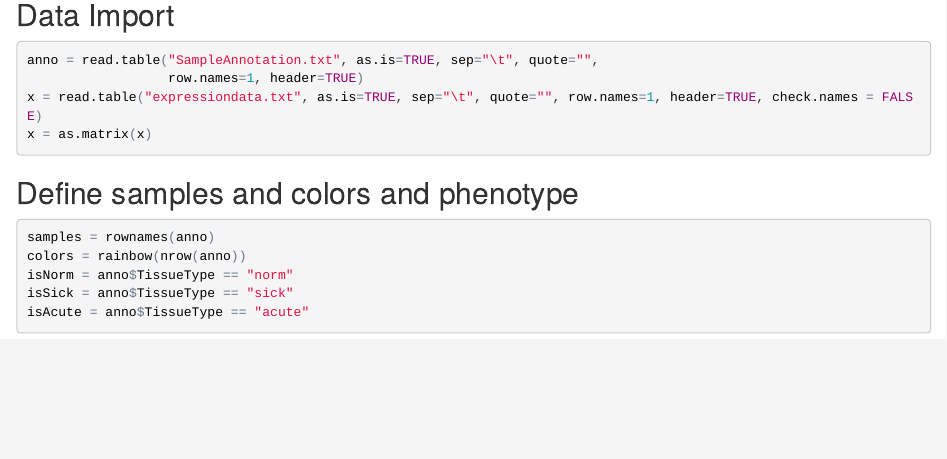
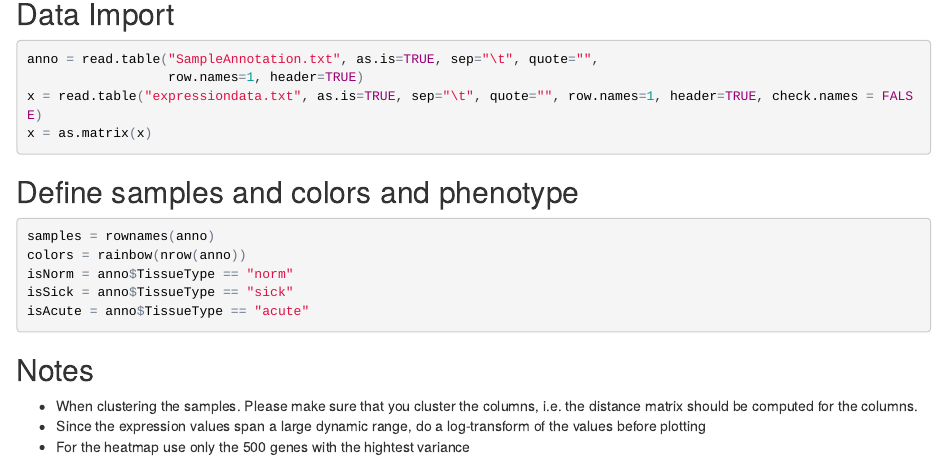
Before and after one commit to sbuxy/material, an R Markdown document (week02-24sep2018/exercise/Exercise2.Rmd): the page in a window 1100 px wide, from 360 px down. The pictures show the output file week02-24sep2018/exercise/Exercise2.html that the author committed with the source, opened offline.

Commit message:
added notes

````diff
--- a/week02-24sep2018/exercise/Exercise2.Rmd
+++ b/week02-24sep2018/exercise/Exercise2.Rmd
@@ -37,3 +37,9 @@ isNorm = anno$TissueType == "norm"
 isSick = anno$TissueType == "sick"
 isAcute = anno$TissueType == "acute"
 ```
+
+## Notes
+
+* When clustering the samples. Please make sure that you cluster the columns, i.e. the distance matrix should be computed for the columns.
+* Since the expression values span a large dynamic range, do a log-transform of the values before plotting
+* For the heatmap use only the 500 genes with the hightest variance
````
Also changed, not shown: week02-24sep2018/exercise/Exercise2.html.
